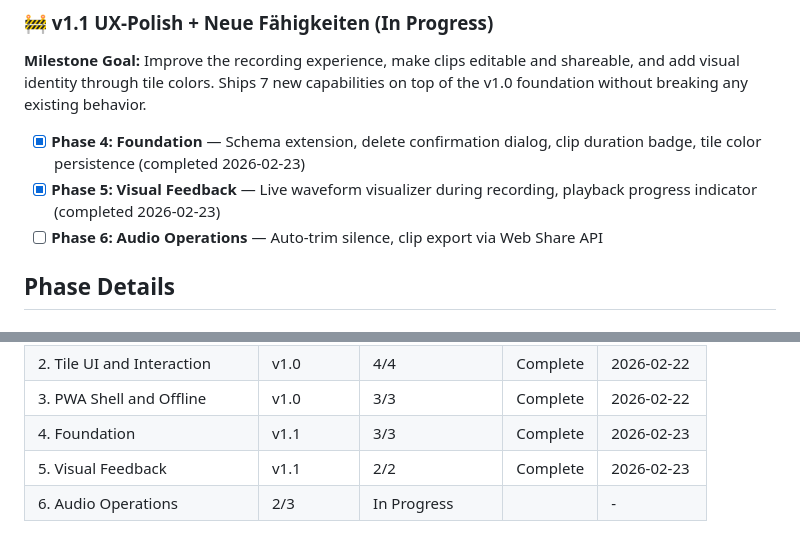
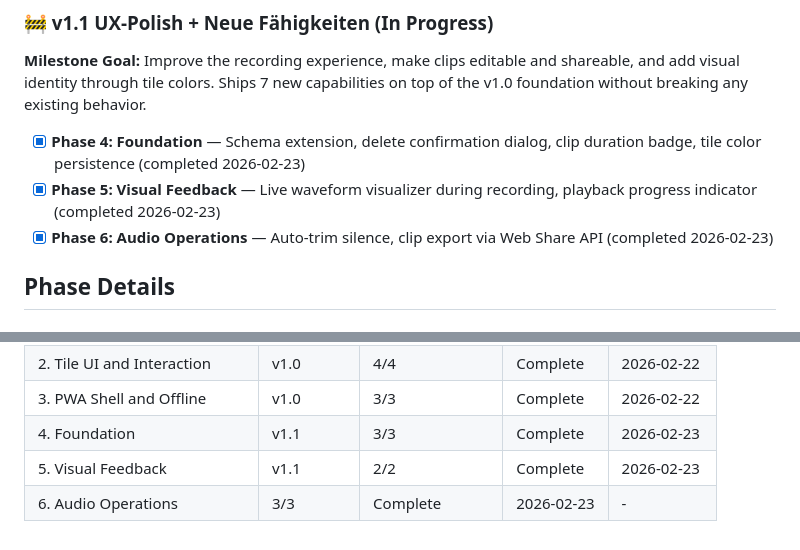
Before and after one commit to leachiM2k/soundboard, a Markdown page: .planning/ROADMAP.md, 2 parts joined by grey strips. Drawn GitHub-style.

```diff
--- a/.planning/ROADMAP.md
+++ b/.planning/ROADMAP.md
@@ -26,7 +26,7 @@ Full details: `.planning/milestones/v1.0-ROADMAP.md`
 
 - [x] **Phase 4: Foundation** — Schema extension, delete confirmation dialog, clip duration badge, tile color persistence (completed 2026-02-23)
 - [x] **Phase 5: Visual Feedback** — Live waveform visualizer during recording, playback progress indicator (completed 2026-02-23)
-- [ ] **Phase 6: Audio Operations** — Auto-trim silence, clip export via Web Share API
+- [x] **Phase 6: Audio Operations** — Auto-trim silence, clip export via Web Share API (completed 2026-02-23)
 
 ## Phase Details
 
@@ -88,4 +88,4 @@ Plans:
 | 3. PWA Shell and Offline | v1.0 | 3/3 | Complete | 2026-02-22 |
 | 4. Foundation | v1.1 | 3/3 | Complete | 2026-02-23 |
 | 5. Visual Feedback | v1.1 | 2/2 | Complete | 2026-02-23 |
-| 6. Audio Operations | 2/3 | In Progress|  | - |
+| 6. Audio Operations | 3/3 | Complete   | 2026-02-23 | - |
```
Also changed, not shown: .planning/STATE.md (+12 -6 lines), 1 other file.
